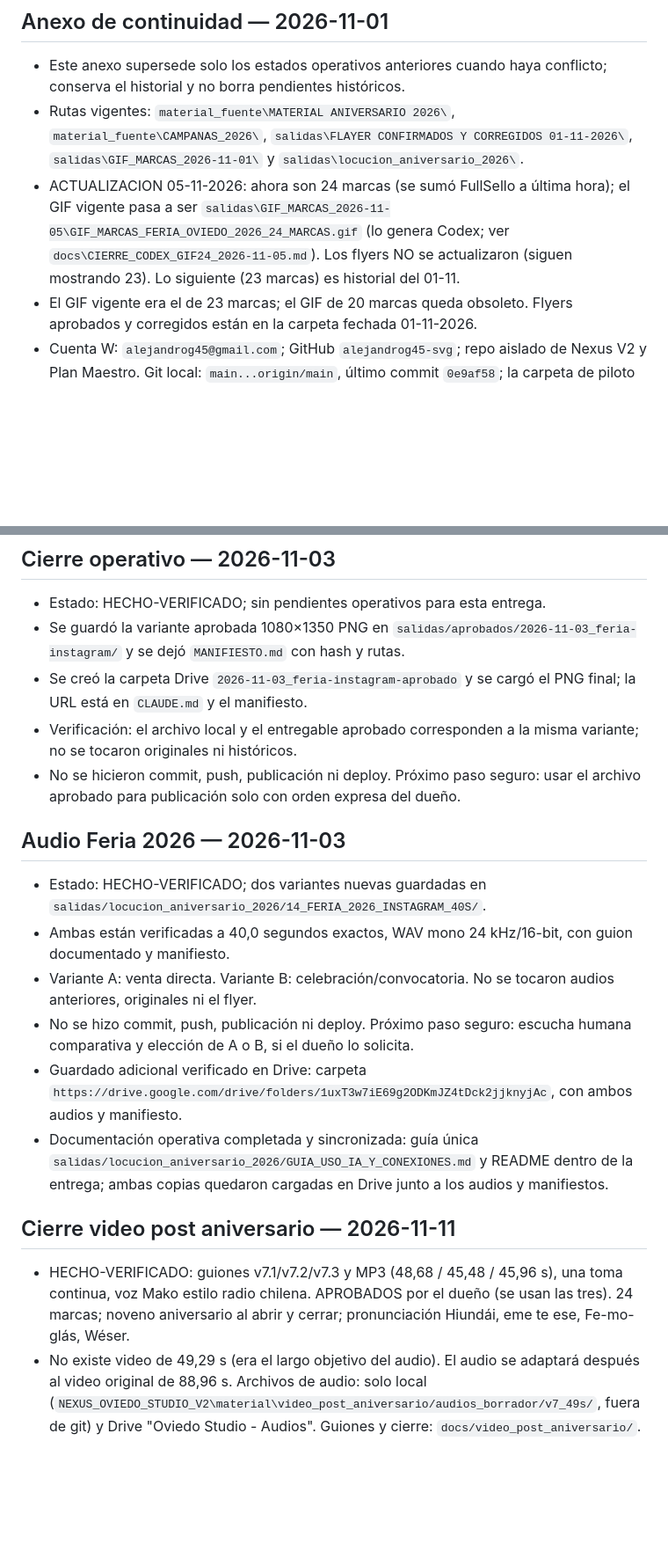
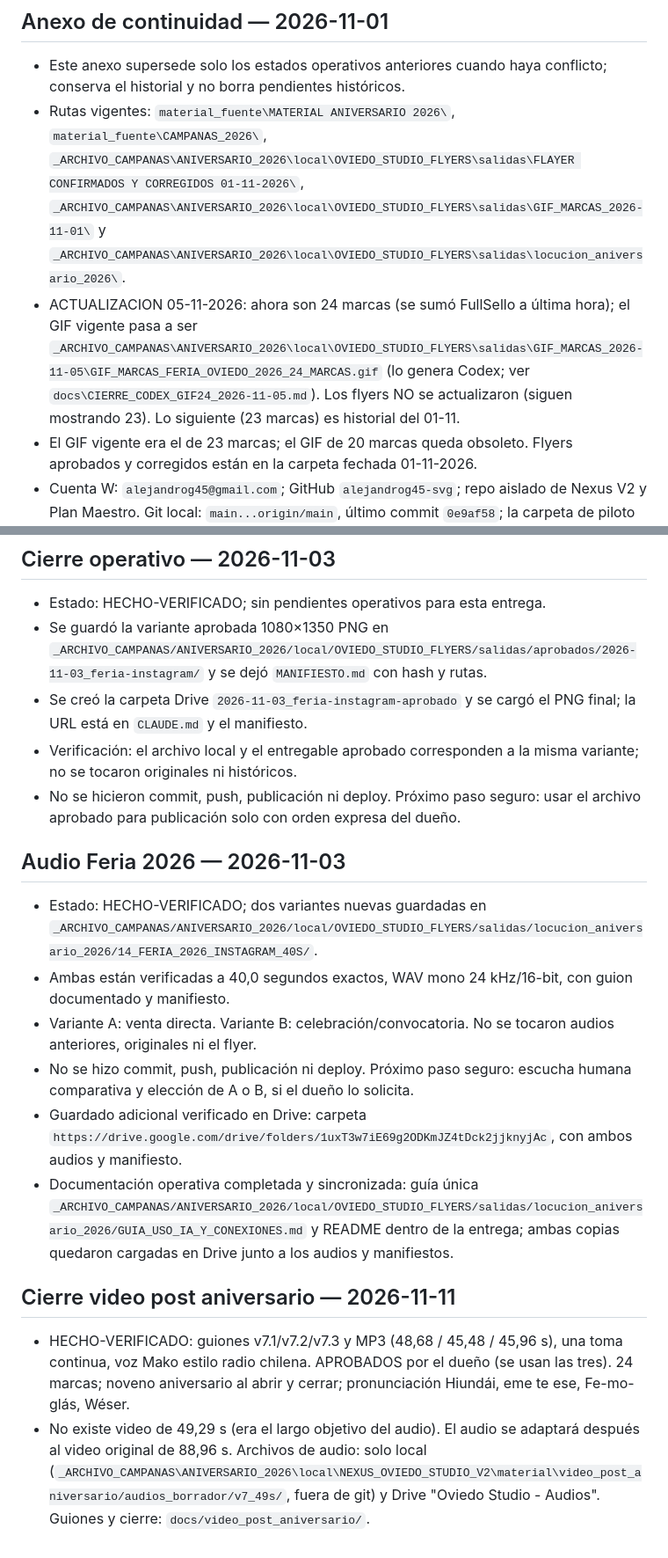
Before and after one commit to alejandrog45-svg/oviedo-studio-flyers, a Markdown page: docs/ESTADO_SESION.md, 2 parts joined by grey strips. Shown at 88% size. GitHub-like rendering; blank space fills up the shorter version.

```diff
--- a/docs/ESTADO_SESION.md
+++ b/docs/ESTADO_SESION.md
@@ -163,8 +163,8 @@ Bloqueo de exportación sin Montserrat, comprobación de dimensiones PNG, textos
 
 ## Anexo de continuidad — 2026-11-01
 - Este anexo supersede solo los estados operativos anteriores cuando haya conflicto; conserva el historial y no borra pendientes históricos.
-- Rutas vigentes: `material_fuente\MATERIAL ANIVERSARIO 2026\`, `material_fuente\CAMPANAS_2026\`, `salidas\FLAYER CONFIRMADOS Y CORREGIDOS 01-11-2026\`, `salidas\GIF_MARCAS_2026-11-01\` y `salidas\locucion_aniversario_2026\`.
-- ACTUALIZACION 05-11-2026: ahora son 24 marcas (se sumó FullSello a última hora); el GIF vigente pasa a ser `salidas\GIF_MARCAS_2026-11-05\GIF_MARCAS_FERIA_OVIEDO_2026_24_MARCAS.gif` (lo genera Codex; ver `docs\CIERRE_CODEX_GIF24_2026-11-05.md`). Los flyers NO se actualizaron (siguen mostrando 23). Lo siguiente (23 marcas) es historial del 01-11.
+- Rutas vigentes: `material_fuente\MATERIAL ANIVERSARIO 2026\`, `material_fuente\CAMPANAS_2026\`, `_ARCHIVO_CAMPANAS\ANIVERSARIO_2026\local\OVIEDO_STUDIO_FLYERS\salidas\FLAYER CONFIRMADOS Y CORREGIDOS 01-11-2026\`, `_ARCHIVO_CAMPANAS\ANIVERSARIO_2026\local\OVIEDO_STUDIO_FLYERS\salidas\GIF_MARCAS_2026-11-01\` y `_ARCHIVO_CAMPANAS\ANIVERSARIO_2026\local\OVIEDO_STUDIO_FLYERS\salidas\locucion_aniversario_2026\`.
+- ACTUALIZACION 05-11-2026: ahora son 24 marcas (se sumó FullSello a última hora); el GIF vigente pasa a ser `_ARCHIVO_CAMPANAS\ANIVERSARIO_2026\local\OVIEDO_STUDIO_FLYERS\salidas\GIF_MARCAS_2026-11-05\GIF_MARCAS_FERIA_OVIEDO_2026_24_MARCAS.gif` (lo genera Codex; ver `docs\CIERRE_CODEX_GIF24_2026-11-05.md`). Los flyers NO se actualizaron (siguen mostrando 23). Lo siguiente (23 marcas) es historial del 01-11.
 - El GIF vigente era el de 23 marcas; el GIF de 20 marcas queda obsoleto. Flyers aprobados y corregidos están en la carpeta fechada 01-11-2026.
 - Cuenta W: `alejandrog45@gmail.com`; GitHub `alejandrog45-svg`; repo aislado de Nexus V2 y Plan Maestro. Git local: `main...origin/main`, último commit `0e9af58`; la carpeta de piloto sin seguimiento permanece intacta.
 - Gemini CLI, el puente local y el Worker `nexus-oviedo-studio-v2` no son integraciones de este repo. Este proyecto sigue siendo Cloudflare Pages `oviedo-studio-flyers`, sin Firebase ni login heredado.
@@ -176,20 +176,20 @@ Ninguna mejora, integración, conexión, publicación, commit, push o deploy se
 
 ## Cierre operativo — 2026-11-03
 - Estado: HECHO-VERIFICADO; sin pendientes operativos para esta entrega.
-- Se guardó la variante aprobada 1080×1350 PNG en `salidas/aprobados/2026-11-03_feria-instagram/` y se dejó `MANIFIESTO.md` con hash y rutas.
+- Se guardó la variante aprobada 1080×1350 PNG en `_ARCHIVO_CAMPANAS/ANIVERSARIO_2026/local/OVIEDO_STUDIO_FLYERS/salidas/aprobados/2026-11-03_feria-instagram/` y se dejó `MANIFIESTO.md` con hash y rutas.
 - Se creó la carpeta Drive `2026-11-03_feria-instagram-aprobado` y se cargó el PNG final; la URL está en `CLAUDE.md` y el manifiesto.
 - Verificación: el archivo local y el entregable aprobado corresponden a la misma variante; no se tocaron originales ni históricos.
 - No se hicieron commit, push, publicación ni deploy. Próximo paso seguro: usar el archivo aprobado para publicación solo con orden expresa del dueño.
 
 ## Audio Feria 2026 — 2026-11-03
-- Estado: HECHO-VERIFICADO; dos variantes nuevas guardadas en `salidas/locucion_aniversario_2026/14_FERIA_2026_INSTAGRAM_40S/`.
+- Estado: HECHO-VERIFICADO; dos variantes nuevas guardadas en `_ARCHIVO_CAMPANAS/ANIVERSARIO_2026/local/OVIEDO_STUDIO_FLYERS/salidas/locucion_aniversario_2026/14_FERIA_2026_INSTAGRAM_40S/`.
 - Ambas están verificadas a 40,0 segundos exactos, WAV mono 24 kHz/16-bit, con guion documentado y manifiesto.
 - Variante A: venta directa. Variante B: celebración/convocatoria. No se tocaron audios anteriores, originales ni el flyer.
 - No se hizo commit, push, publicación ni deploy. Próximo paso seguro: escucha humana comparativa y elección de A o B, si el dueño lo solicita.
 - Guardado adicional verificado en Drive: carpeta `https://drive.google.com/drive/folders/1uxT3w7iE69g2ODKmJZ4tDck2jjknyjAc`, con ambos audios y manifiesto.
-- Documentación operativa completada y sincronizada: guía única `salidas/locucion_aniversario_2026/GUIA_USO_IA_Y_CONEXIONES.md` y README dentro de la entrega; ambas copias quedaron cargadas en Drive junto a los audios y manifiestos.
+- Documentación operativa completada y sincronizada: guía única `_ARCHIVO_CAMPANAS/ANIVERSARIO_2026/local/OVIEDO_STUDIO_FLYERS/salidas/locucion_aniversario_2026/GUIA_USO_IA_Y_CONEXIONES.md` y README dentro de la entrega; ambas copias quedaron cargadas en Drive junto a los audios y manifiestos.
 
 
 ## Cierre video post aniversario — 2026-11-11
 - HECHO-VERIFICADO: guiones v7.1/v7.2/v7.3 y MP3 (48,68 / 45,48 / 45,96 s), una toma continua, voz Mako estilo radio chilena. APROBADOS por el dueño (se usan las tres). 24 marcas; noveno aniversario al abrir y cerrar; pronunciación Hiundái, eme te ese, Fe-mo-glás, Wéser.
-- No existe video de 49,29 s (era el largo objetivo del audio). El audio se adaptará después al video original de 88,96 s. Archivos de audio: solo local (`NEXUS_OVIEDO_STUDIO_V2\material\video_post_aniversario/audios_borrador/v7_49s/`, fuera de git) y Drive "Oviedo Studio - Audios". Guiones y cierre: `docs/video_post_aniversario/`.
+- No existe video de 49,29 s (era el largo objetivo del audio). El audio se adaptará después al video original de 88,96 s. Archivos de audio: solo local (`_ARCHIVO_CAMPANAS\ANIVERSARIO_2026\local\NEXUS_OVIEDO_STUDIO_V2\material\video_post_aniversario/audios_borrador/v7_49s/`, fuera de git) y Drive "Oviedo Studio - Audios". Guiones y cierre: `docs/video_post_aniversario/`.
```
Also changed, not shown: CLAUDE.md (+9 -9 lines).
